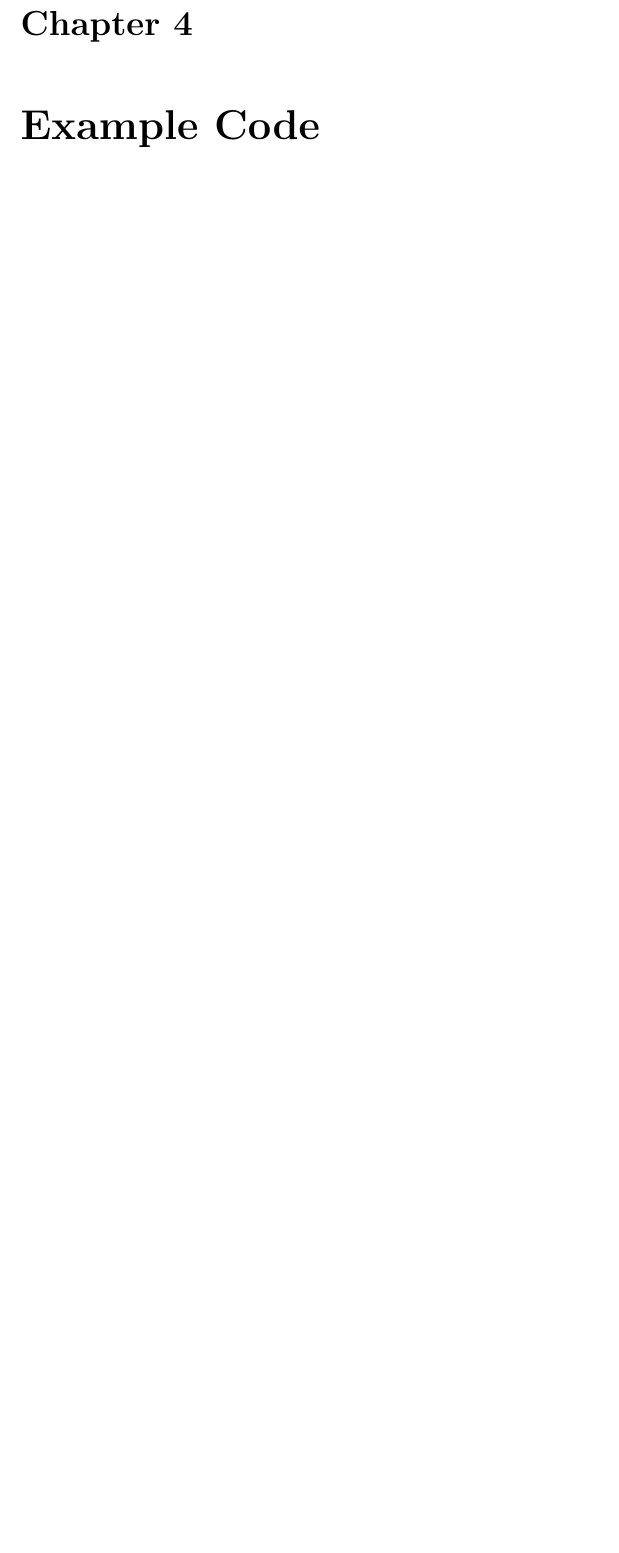
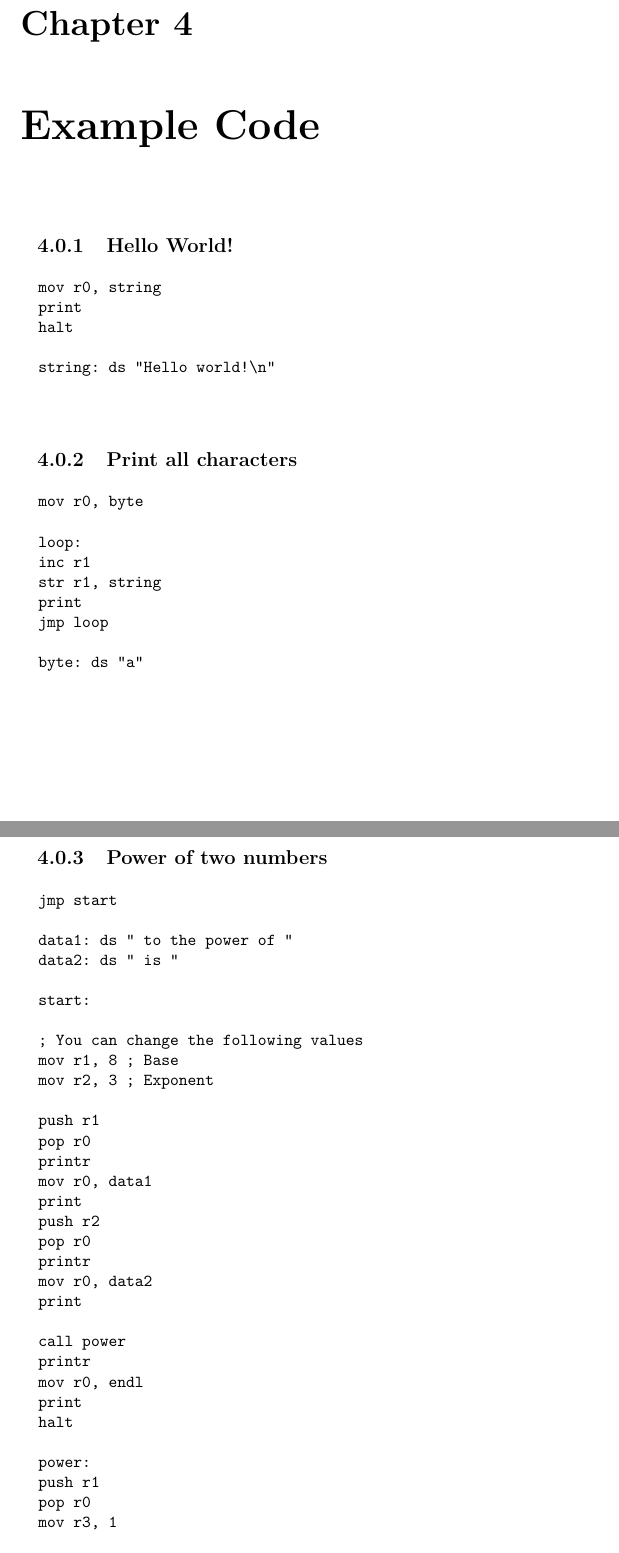
Before and after one commit to Amaziner01/Leg-System-Simulator, a LaTeX book (docs/Leg System Documentation.tex): part of page 9 of 11 before the commit and two parts of pages 9 and 10 of 12 after it, the two joined at a grey line, cut so that both start at the same text, the shorter picture padded with empty space. Compiled offline with pdfLaTeX.

Commit message:
Example code added

```diff
--- a/docs/Leg System Documentation.tex
+++ b/docs/Leg System Documentation.tex
@@ -1,9 +1,8 @@
-
   \documentclass[oneside]{book}
   \usepackage{fancyvrb}
   \usepackage{titlesec}
 
-\title{Leg Chip Documentation}
+  \title{Leg System Documentation}
   \date{2021-05-26}
   \author{Amaziner01}
 
@@ -157,3 +156,60 @@ Example: cmp RR, RR
   \clearpage
 
   \chapter{Example Code}
+
+  \subsection{Hello World!}
+  \begin{Verbatim}
+  mov r0, string
+  print
+  halt
+
+  string: ds "Hello world!\n"
+  \end{Verbatim}
+
+  \subsection{Print all characters}
+  \begin{Verbatim}
+  mov r0, byte
+
+  loop:
+  inc r1
+  str r1, string
+  print
+  jmp loop
+
+  byte: ds "a"
+  \end{Verbatim}
+
+  \subsection{Power of two numbers}
+  \begin{Verbatim}
+  jmp start
+
+  data1: ds " to the power of "
+  data2: ds " is "
+
+  start:
+
+  ; You can change the following values
+  mov r1, 8 ; Base
+  mov r2, 3 ; Exponent
+
+  push r1
+  pop r0
+  printr
+  mov r0, data1
+  print
+  push r2
+  pop r0
+  printr
+  mov r0, data2
+  print
+
+  call power
+  printr
+  mov r0, endl
+  print
+  halt
+
+  power:
+  push r1
+  pop r0
+  mov r3, 1
```
Also changed, not shown: docs/__latexindent_temp.tex (added, +1 -0 lines), docs/Leg System Documentation.pdf, docs/Leg System Documentation.tex (15 more changed lines), 5 other files. Lines whose indentation alone changed are shown as unchanged.
